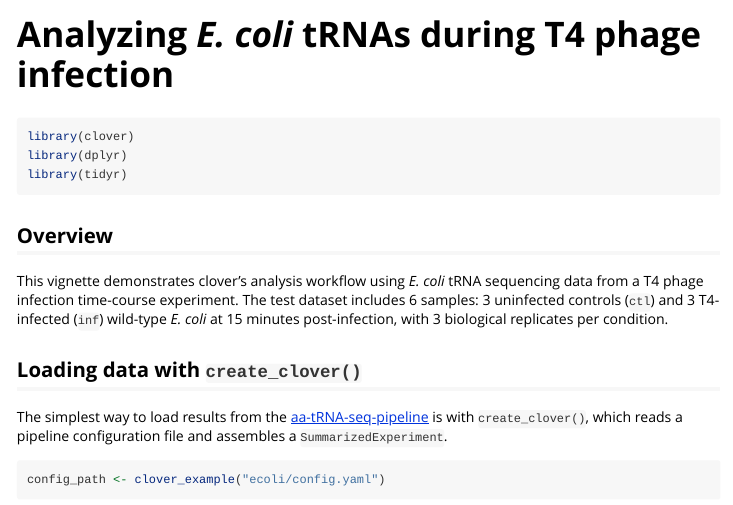
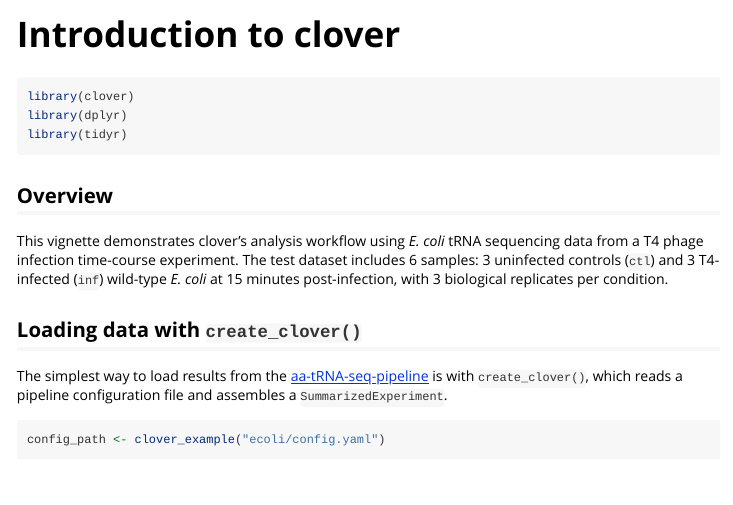
Before and after one commit to rnabioco/clover, an R Markdown document (vignettes/clover.Rmd): the page in a window 1100 px wide, from its top. Rendered offline with R 4.5, knitr and Pandoc, with nearby package versions; some code elsewhere in the file could not run offline; long lines of code are wrapped.

Commit message:
docs: update vignette title

```diff
--- a/vignettes/clover.Rmd
+++ b/vignettes/clover.Rmd
@@ -1,8 +1,8 @@
 ---
-title: "Analyzing *E. coli* tRNAs during T4 phage infection"
+title: "Introduction to clover"
 output: rmarkdown::html_vignette
 vignette: >
-  %\VignetteIndexEntry{clover}
+  %\VignetteIndexEntry{Introduction to clover}
   %\VignetteEngine{knitr::rmarkdown}
   %\VignetteEncoding{UTF-8}
 ---
```
